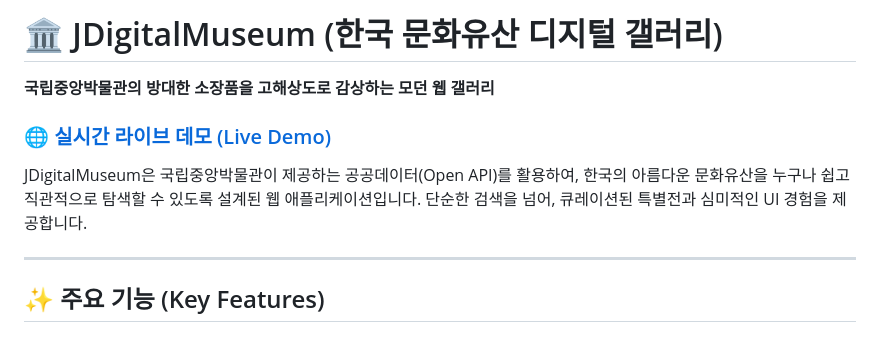
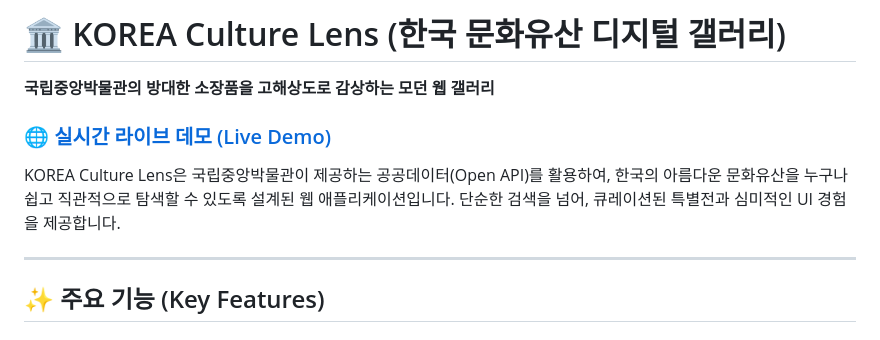
Before and after one commit to jvisualschool/Korea-Digital-Museum, a Markdown page: README.md, the part around the change. GitHub-like rendering.

Commit message:
Rebrand: Update project name to KOREA Culture Lens in README

```diff
--- a/README.md
+++ b/README.md
@@ -1,10 +1,10 @@
-# 🏛️ JDigitalMuseum (한국 문화유산 디지털 갤러리)
+# 🏛️ KOREA Culture Lens (한국 문화유산 디지털 갤러리)
 
 **국립중앙박물관의 방대한 소장품을 고해상도로 감상하는 모던 웹 갤러리**
 
 ### [🌐 실시간 라이브 데모 (Live Demo)](https://jvibeschool.org/KR_MUSEUM/)
 
-JDigitalMuseum은 국립중앙박물관이 제공하는 공공데이터(Open API)를 활용하여, 한국의 아름다운 문화유산을 누구나 쉽고 직관적으로 탐색할 수 있도록 설계된 웹 애플리케이션입니다. 단순한 검색을 넘어, 큐레이션된 특별전과 심미적인 UI 경험을 제공합니다.
+KOREA Culture Lens은 국립중앙박물관이 제공하는 공공데이터(Open API)를 활용하여, 한국의 아름다운 문화유산을 누구나 쉽고 직관적으로 탐색할 수 있도록 설계된 웹 애플리케이션입니다. 단순한 검색을 넘어, 큐레이션된 특별전과 심미적인 UI 경험을 제공합니다.
 
 ---
 
```
